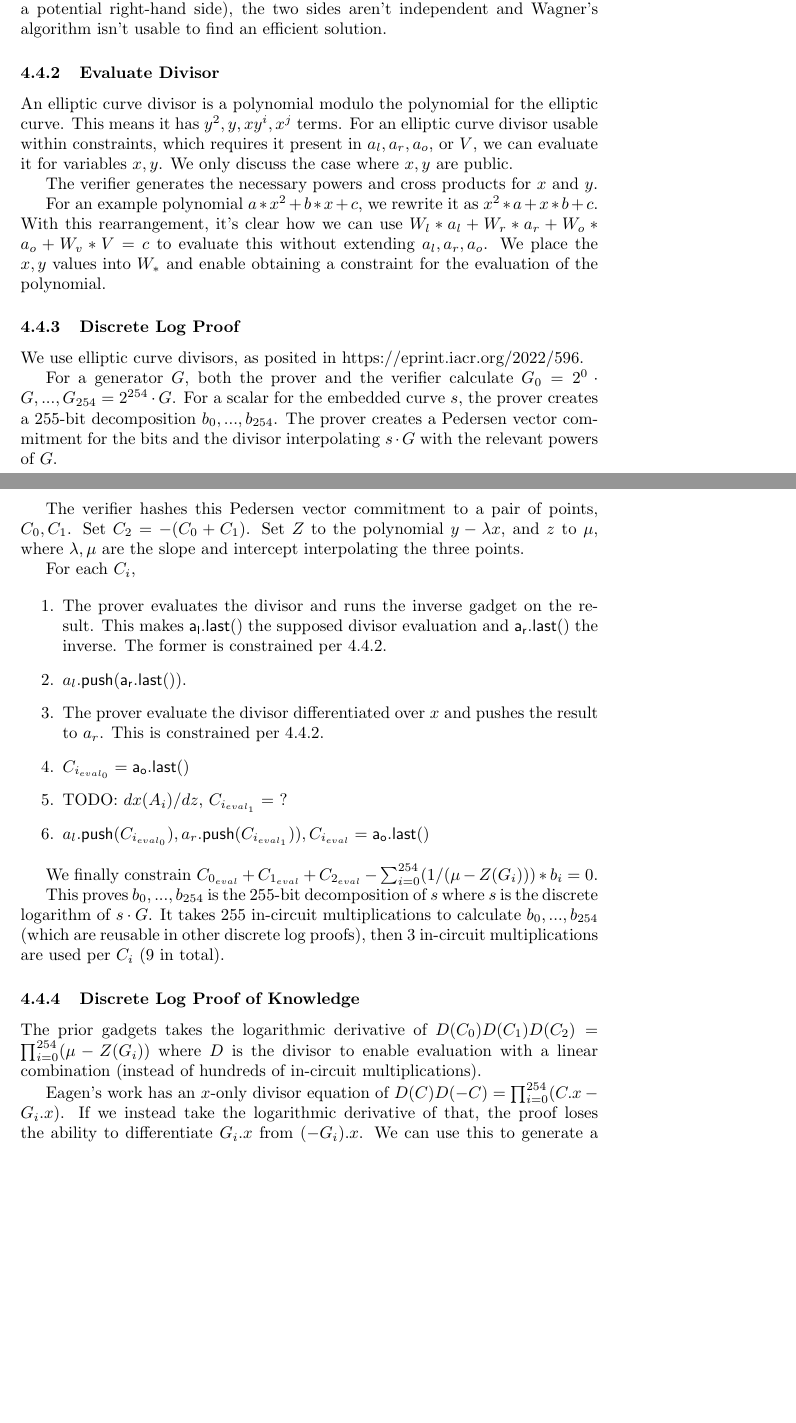
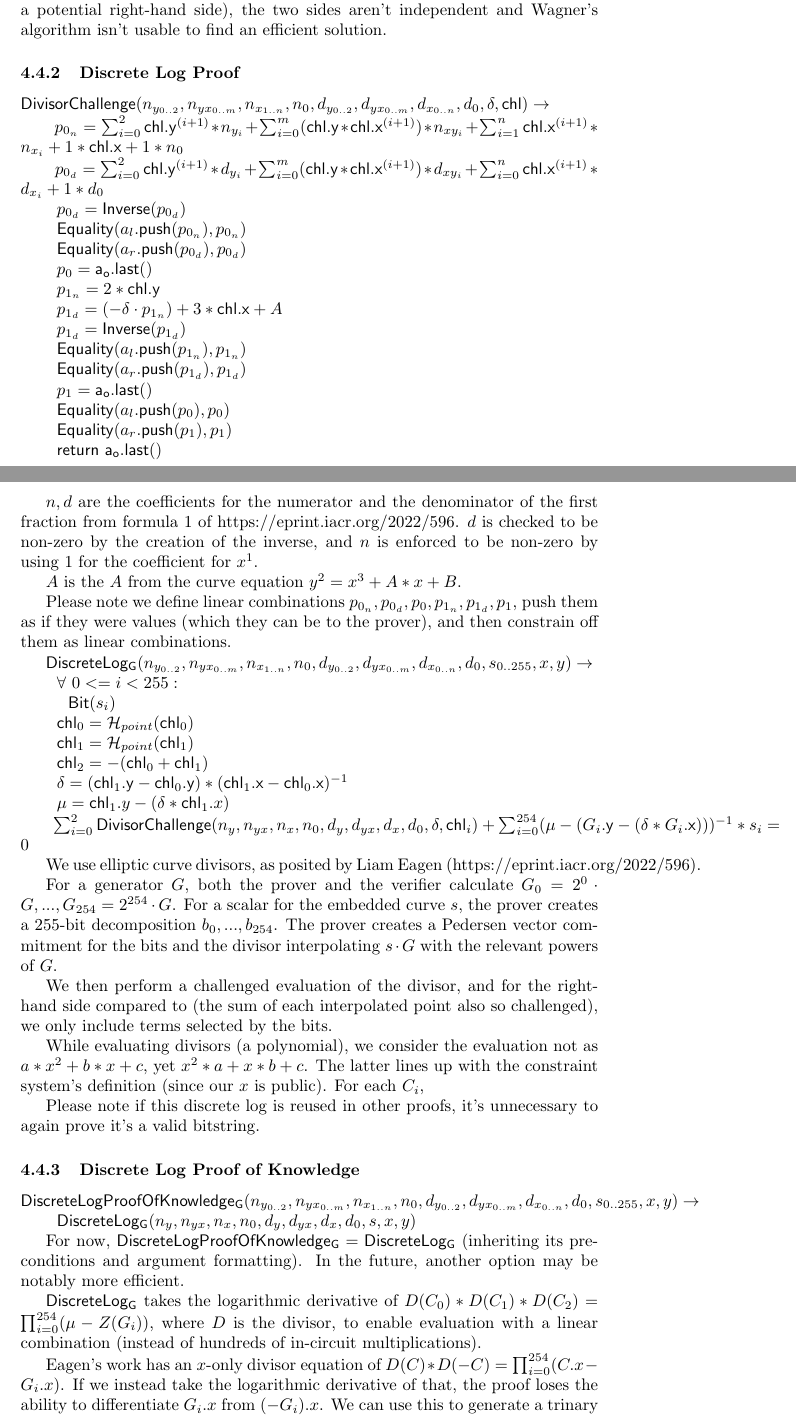
Before and after one commit to kayabaNerve/fcmp-plus-plus-paper, a LaTeX paper (fcmp++.tex): two parts of pages 11 and 12 of 21, joined at a grey line, cut so that both start at the same text, the shorter picture padded with empty space. Compiled offline with pdfLaTeX.

Commit message:
Finish specification of gadgets

```diff
--- a/fcmp++.tex
+++ b/fcmp++.tex
@@ -487,44 +489,92 @@ Please note the notation here is an evolution of prior syntax. Arguments are gen
 
 For this to have an attack in polylogarithmic time, it'd presumably need to be converted to the birthday problem. Since changing the tuple claimed to be a member (the left-hand side) changes the effective list (each member being a potential right-hand side), the two sides aren't independent and Wagner's algorithm isn't usable to find an efficient solution.
 
-\subsubsection{Evaluate Divisor}
-
-An elliptic curve divisor is a polynomial modulo the polynomial for the elliptic curve. This means it has $y^2, y, xy^i, x^j$ terms. For an elliptic curve divisor usable within constraints, which requires it present in $a_l, a_r, a_o$, or $V$, we can evaluate it for variables $x, y$. We only discuss the case where $x, y$ are public.
-
-The verifier generates the necessary powers and cross products for $x$ and $y$.
-
-For an example polynomial $a * x^2 + b * x + c$, we rewrite it as $x^2 * a + x * b + c$. With this rearrangement, it's clear how we can use $W_l * a_l + W_r * a_r + W_o * a_o + W_v * V = c$ to evaluate this without extending $a_l, a_r, a_o$. We place the $x, y$ values into $W_*$ and enable obtaining a constraint for the evaluation of the polynomial.
-
 \subsubsection{Discrete Log Proof}
 
-We use elliptic curve divisors, as posited in https://eprint.iacr.org/2022/596.
+\newcommand{\dloglhs}{\mathsf{DivisorChallenge}}
+
+$\dloglhs(n_{y_{0..2}}, n_{yx_{0..m}}, n_{x_{1..n}}, n_0, d_{y_{0..2}}, d_{yx_{0..m}}, d_{x_{0..n}}, d_0, \delta, \chl) \rightarrow$
+
+$~~p_{0_n} = \sum^2_{i=0} \chl\mathsf{.y}^{(i+1)} * n_{y_{i}} + \sum^m_{i=0} (\chl\mathsf{.y} * \chl\mathsf{.x}^{(i+1)}) * n_{xy_{i}} + \sum^n_{i=1} \chl\mathsf{.x}^{(i+1)} * n_{x_{i}} + 1 * \chl\mathsf{.x} + 1 * n_0$
+
+$~~p_{0_d} = \sum^2_{i=0} \chl\mathsf{.y}^{(i+1)} * d_{y_{i}} + \sum^m_{i=0} (\chl\mathsf{.y} * \chl\mathsf{.x}^{(i+1)}) * d_{xy_{i}} + \sum^n_{i=0} \chl\mathsf{.x}^{(i+1)} * d_{x_{i}} + 1 * d_0$
+
+$~~p_{0_d} = \inverse(p_{0_d})$
+
+$~~\equality(\al(p_{0_n}), p_{0_n})$
+
+$~~\equality(\ar(p_{0_d}), p_{0_d})$
+
+$~~p_0 = \aol$
+
+$~~p_{1_n} = 2 * \chl\mathsf{.y}$
+
+$~~p_{1_d} = (-\delta \cdot p_{1_n}) + 3 * \chl\mathsf{.x} + A$
+
+$~~p_{1_d} = \inverse(p_{1_d})$
+
+$~~\equality(\al(p_{1_n}), p_{1_n})$
+
+$~~\equality(\ar(p_{1_d}), p_{1_d})$
+
+$~~p_1 = \aol$
+
+$~~\equality(\al(p_0), p_0)$
+
+$~~\equality(\ar(p_1), p_1)$
+
+$~~\mathsf{return} ~\aol$
+
+$n, d$ are the coefficients for the numerator and the denominator of the first fraction from formula 1 of https://eprint.iacr.org/2022/596. $d$ is checked to be non-zero by the creation of the inverse, and $n$ is enforced to be non-zero by using $1$ for the coefficient for $x^1$.
+
+$A$ is the $A$ from the curve equation $y^2 = x^3 + A * x + B$.
+
+Please note we define linear combinations $p_{0_n}, p_{0_d}, p_0, p_{1_n}, p_{1_d}, p_1$, push them as if they were values (which they can be to the prover), and then constrain off them as linear combinations.
+
+\newcommand{\dlog}{\mathsf{DiscreteLog_{G}}}
+
+$\dlog(n_{y_{0..2}}, n_{yx_{0..m}}, n_{x_{1..n}}, n_0, d_{y_{0..2}}, d_{yx_{0..m}}, d_{x_{0..n}}, d_0, s_{0..255}, x, y) \rightarrow$
+
+$~~\forall ~0 <= i < 255:$
+
+$~~~~\bit(s_i)$
+
+$~~\chl_0 = \mathcal{H}_{point}(\chl_0)$
+
+$~~\chl_1 = \mathcal{H}_{point}(\chl_1)$
+
+$~~\chl_2 = -(\chl_0 + \chl_1)$
+
+$~~\delta = (\chl_1\mathsf{.y} - \chl_0\mathsf{.y}) * (\chl_1\mathsf{.x} - \chl_0\mathsf{.x})^{-1}$
+
+$~~\mu = \chl_1.y - (\delta * \chl_1.x)$
+
+$~~\sum^2_{i=0} \dloglhs(n_y, n_{yx}, n_x, n_0, d_y, d_{yx}, d_x, d_0, \delta, \chl_i) ~+~ \sum^{254}_{i=0} (\mu ~-~ (G_i\mathsf{.y} ~-~ (\delta ~*~ G_i\mathsf{.x})))^{-1} ~*~ s_i = 0$
+
+We use elliptic curve divisors, as posited by Liam Eagen (https://eprint.iacr.org/2022/596).
 
 For a generator $G$, both the prover and the verifier calculate $G_0 = 2^0 \cdot G, ...,G_{254} = 2^{254} \cdot G$. For a scalar for the embedded curve $s$, the prover creates a 255-bit decomposition $b_0, ..., b_{254}$. The prover creates a Pedersen vector commitment for the bits and the divisor interpolating $s \cdot G$ with the relevant powers of $G$.
 
-The verifier hashes this Pedersen vector commitment to a pair of points, $C_0, C_1$. Set $C_2 = -(C_0 + C_1)$. Set $Z$ to the polynomial $y - \lambda x$, and $z$ to $\mu$, where $\lambda, \mu$ are the slope and intercept interpolating the three points.
+We then perform a challenged evaluation of the divisor, and for the right-hand side compared to (the sum of each interpolated point also so challenged), we only include terms selected by the bits.
 
+While evaluating divisors (a polynomial), we consider the evaluation not as $a * x^2 + b * x + c$, yet $x^2 * a + x * b + c$. The latter lines up with the constraint system's definition (since our $x$ is public).
 For each $C_i$,
 
-\begin{enumerate}
-	\item The prover evaluates the divisor and runs the inverse gadget on the result. This makes $\all$ the supposed divisor evaluation and $\arl$ the inverse. The former is constrained per 4.4.2.
-	\item $\al(\arl)$.
-	\item The prover evaluate the divisor differentiated over $x$ and pushes the result to $a_r$. This is constrained per 4.4.2.
-	\item $C_{i_{eval_0}} = \aol$
-	\item TODO: $dx(A_i) / dz$, $C_{i_{eval_1}} = ~?$
-	\item $\al(C_{i_{eval_0}}), \ar(C_{i_{eval_1}})), C_{i_{eval}} = \aol$
-\end{enumerate}
-
-We finally constrain $C_{0_{eval}} + C_{1_{eval}} + C_{2_{eval}} - \sum_{i=0}^{254} (1 / (\mu - Z(G_i))) * b_i = 0$.
-
-This proves $b_0, ..., b_{254}$ is the 255-bit decomposition of $s$ where $s$ is the discrete logarithm of $s \cdot G$. It takes 255 in-circuit multiplications to calculate $b_0, ..., b_{254}$ (which are reusable in other discrete log proofs), then 3 in-circuit multiplications are used per $C_i$ (9 in total).
+Please note if this discrete log is reused in other proofs, it's unnecessary to again prove it's a valid bitstring.
 
 \subsubsection{Discrete Log Proof of Knowledge}
 
-The prior gadgets takes the logarithmic derivative of $D(C_0)D(C_1)D(C_2) = \prod_{i=0}^{254}(\mu - Z(G_i))$ where $D$ is the divisor to enable evaluation with a linear combination (instead of hundreds of in-circuit multiplications).
+\newcommand{\dlogpok}{\mathsf{DiscreteLogProofOfKnowledge_G}}
 
-Eagen's work has an $x$-only divisor equation of $D(C)D(-C) = \prod_{i=0}^{254}(C.x - G_i.x)$. If we instead take the logarithmic derivative of that, the proof loses the ability to differentiate $G_i.x$ from $(-G_i).x$. We can use this to generate a trinary system $-1, 0, 1$ with 161 powers of $G$ ($G, 3 \cdot G, 9 \cdot G$) which generates nearly the same $2^{255}$ group, yet with only 161 trits. Since we cannot distinguish $-1$ form $1$, the prover only has to commit to them as bits, saving 94 in-circuit multiplications. It still satisfies as a proof of knowledge for the discrete log, despite not being binding to the discrete log.
+$\dlogpok(n_{y_{0..2}}, n_{yx_{0..m}}, n_{x_{1..n}}, n_0, d_{y_{0..2}}, d_{yx_{0..m}}, d_{x_{0..n}}, d_0, s_{0..255}, x, y) \rightarrow$
 
-The actual evaluation itself is also cheaper at just 4 in-circuit multiplications due to the single challenge point.
+$~~\dlog(n_y, n_{yx}, n_x, n_0, d_y, d_{yx}, d_x, d_0, s, x, y)$
+
+For now, $\dlogpok = \dlog$ (inheriting its preconditions and argument formatting). In the future, another option may be notably more efficient.
+
+$\dlog$ takes the logarithmic derivative of $D(C_0) * D(C_1) * D(C_2) = \prod_{i=0}^{254}(\mu - Z(G_i))$, where $D$ is the divisor, to enable evaluation with a linear combination (instead of hundreds of in-circuit multiplications).
+
+Eagen's work has an $x$-only divisor equation of $D(C) * D(-C) = \prod_{i=0}^{254}(C.x - G_i.x)$. If we instead take the logarithmic derivative of that, the proof loses the ability to differentiate $G_i.x$ from $(-G_i).x$. We can use this to generate a trinary system $-1, 0, 1$ with $161$ powers of $G$ ($G, 3 \cdot G, 9 \cdot G$) which generates nearly the same $2^{255}$ group, yet with only $161$ trits. Since we cannot distinguish $-1$ form $1$, the prover only has to commit to them as bits, saving 94 in-circuit multiplications. It still satisfies as a proof of knowledge for the discrete log, despite not being binding to the discrete log.
 
 \subsection{Circuit}
 
```
Also changed, not shown: fcmp++.pdf, fcmp++.tex (2 more changed lines).
